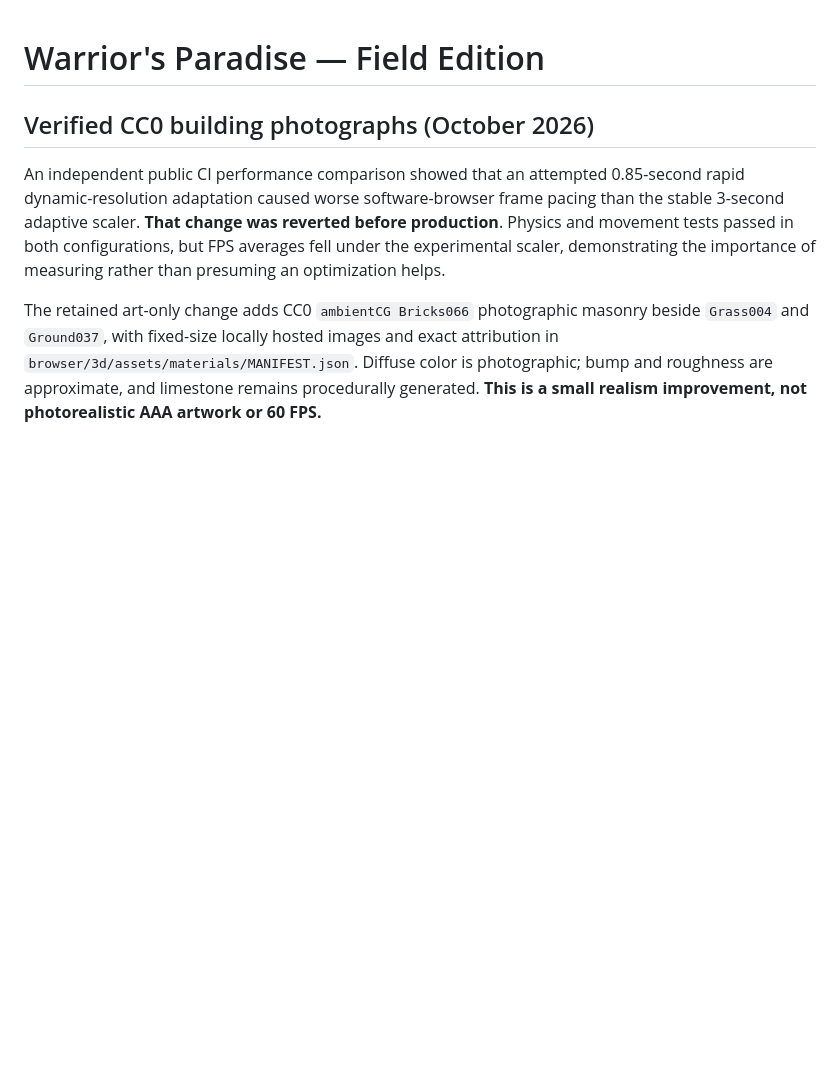
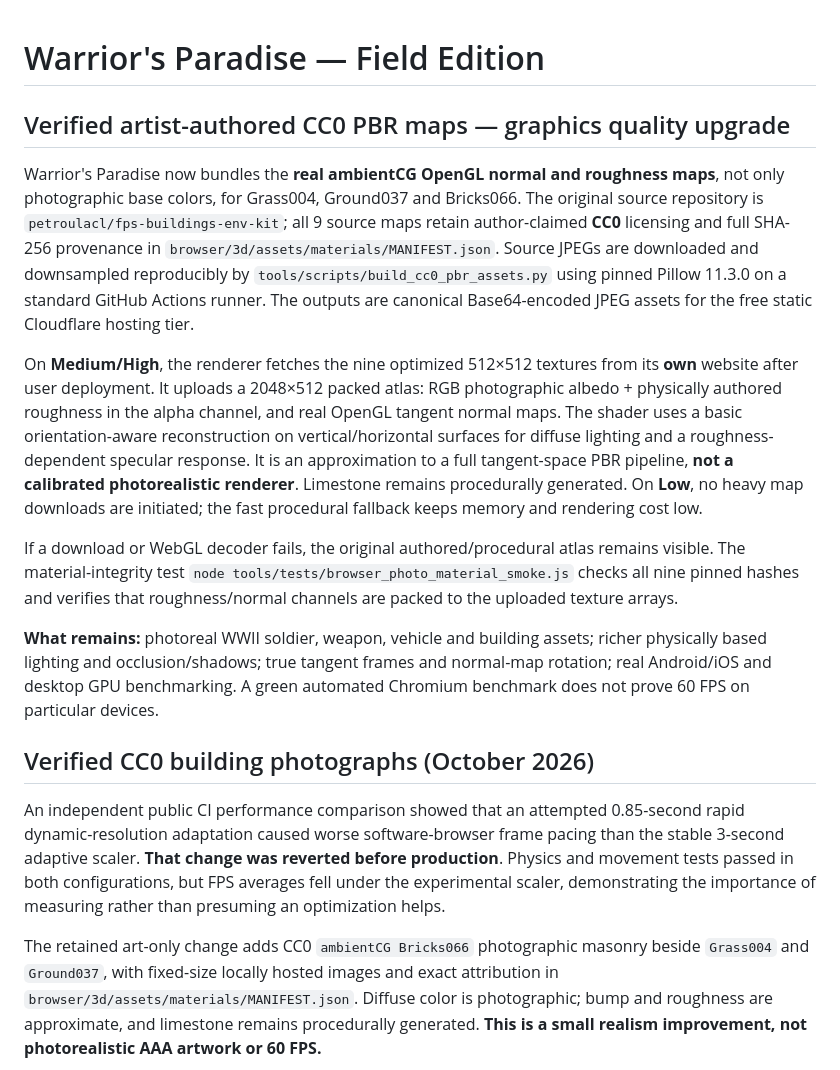
Before and after one commit to Tommaso-R-Marena/Warrior-s-Paradise, a Markdown page: browser/README.md, the part around the change. GitHub-like rendering; blank space fills up the shorter version.

Commit message:
docs(pbr): track reproducible 512px ambientCG maps, genuine roughness/normals, fidelity and performance limits

```diff
--- a/browser/README.md
+++ b/browser/README.md
@@ -1,4 +1,15 @@
 # Warrior's Paradise — Field Edition
+
+## Verified artist-authored CC0 PBR maps — graphics quality upgrade
+
+Warrior's Paradise now bundles the **real ambientCG OpenGL normal and roughness maps**, not only photographic base colors, for Grass004, Ground037 and Bricks066. The original source repository is `petroulacl/fps-buildings-env-kit`; all 9 source maps retain author-claimed **CC0** licensing and full SHA-256 provenance in `browser/3d/assets/materials/MANIFEST.json`. Source JPEGs are downloaded and downsampled reproducibly by `tools/scripts/build_cc0_pbr_assets.py` using pinned Pillow 11.3.0 on a standard GitHub Actions runner. The outputs are canonical Base64-encoded JPEG assets for the free static Cloudflare hosting tier.
+
+On **Medium/High**, the renderer fetches the nine optimized 512×512 textures from its **own** website after user deployment. It uploads a 2048×512 packed atlas: RGB photographic albedo + physically authored roughness in the alpha channel, and real OpenGL tangent normal maps. The shader uses a basic orientation-aware reconstruction on vertical/horizontal surfaces for diffuse lighting and a roughness-dependent specular response. It is an approximation to a full tangent-space PBR pipeline, **not a calibrated photorealistic renderer**. Limestone remains procedurally generated. On **Low**, no heavy map downloads are initiated; the fast procedural fallback keeps memory and rendering cost low.
+
+If a download or WebGL decoder fails, the original authored/procedural atlas remains visible. The material-integrity test `node tools/tests/browser_photo_material_smoke.js` checks all nine pinned hashes and verifies that roughness/normal channels are packed to the uploaded texture arrays.
+
+**What remains:** photoreal WWII soldier, weapon, vehicle and building assets; richer physically based lighting and occlusion/shadows; true tangent frames and normal-map rotation; real Android/iOS and desktop GPU benchmarking. A green automated Chromium benchmark does not prove 60 FPS on particular devices.
+
 
 ## Verified CC0 building photographs (October 2026)
 
```
